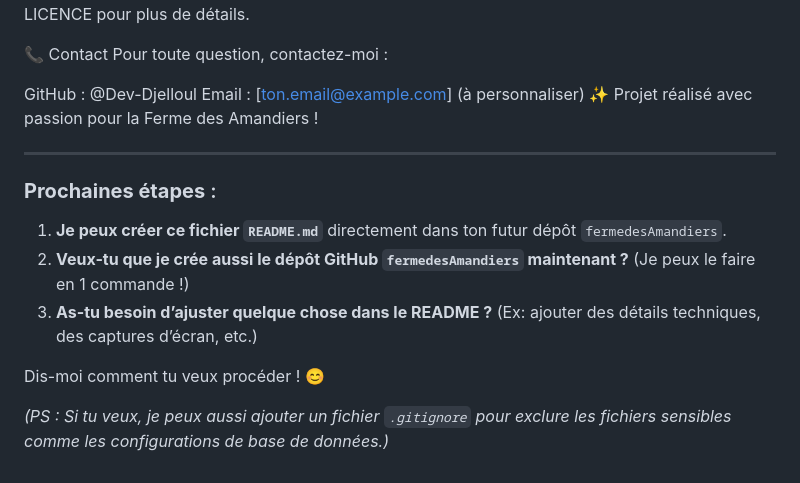
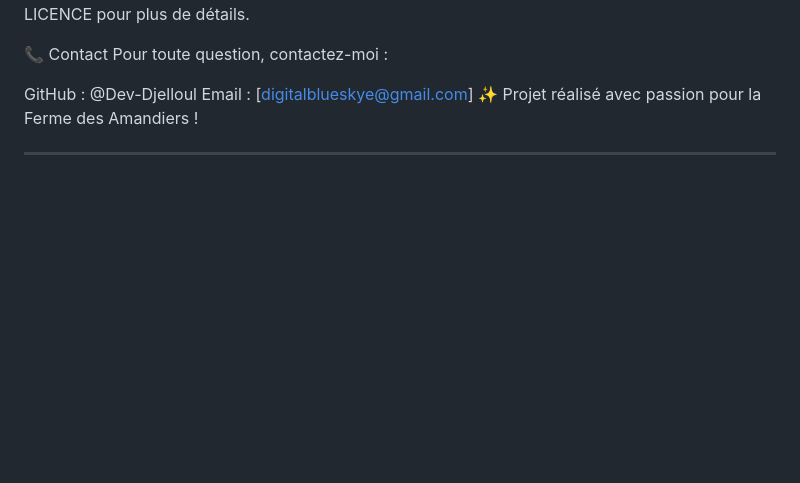
Before and after one commit to Dev-Djelloul/fermedesAmandiers, a Markdown page: README.md, the part around the change. GitHub-like rendering; blank space fills up the shorter version.

Commit message:
Change email contact in README.md
Updated email contact information in README.

```diff
--- a/README.md
+++ b/README.md
@@ -105,16 +105,7 @@ Ce projet est sous licence MIT. Voir le fichier LICENCE pour plus de détails.
 Pour toute question, contactez-moi :
 
 GitHub : @Dev-Djelloul
-Email : [ton.email@example.com] (à personnaliser)
+Email : [digitalblueskye@gmail.com]
 ✨ Projet réalisé avec passion pour la Ferme des Amandiers !
 
 ---
-
-### **Prochaines étapes** :
-1. **Je peux créer ce fichier `README.md`** directement dans ton futur dépôt `fermedesAmandiers`.
-2. **Veux-tu que je crée aussi le dépôt GitHub `fermedesAmandiers` maintenant ?** (Je peux le faire en 1 commande !)
-3. **As-tu besoin d’ajuster quelque chose dans le README ?** (Ex: ajouter des détails techniques, des captures d’écran, etc.)
-
-Dis-moi comment tu veux procéder ! 😊
-
-*(PS : Si tu veux, je peux aussi ajouter un fichier `.gitignore` pour exclure les fichiers sensibles comme les configurations de base de données.)*
```
